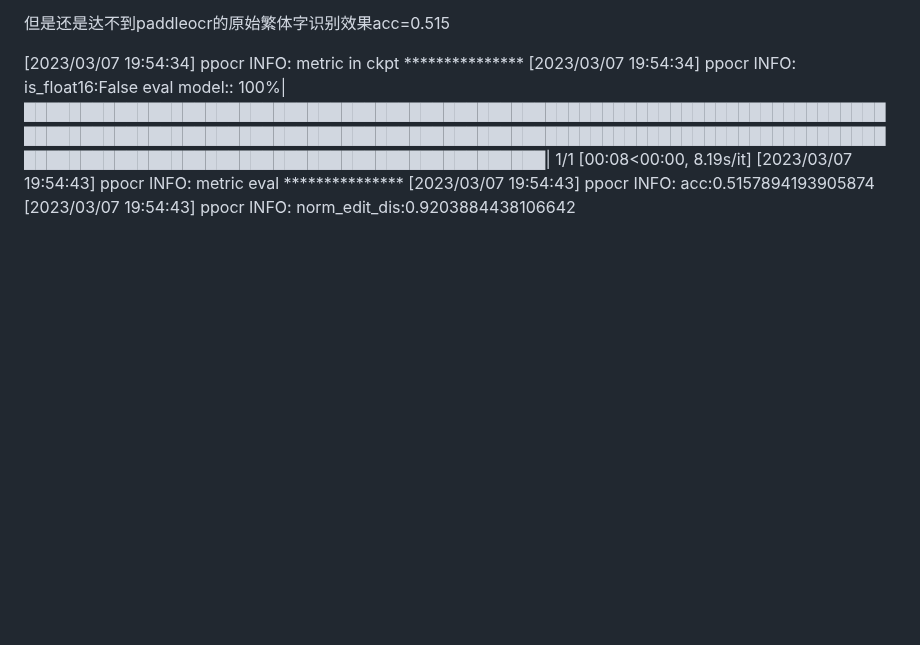
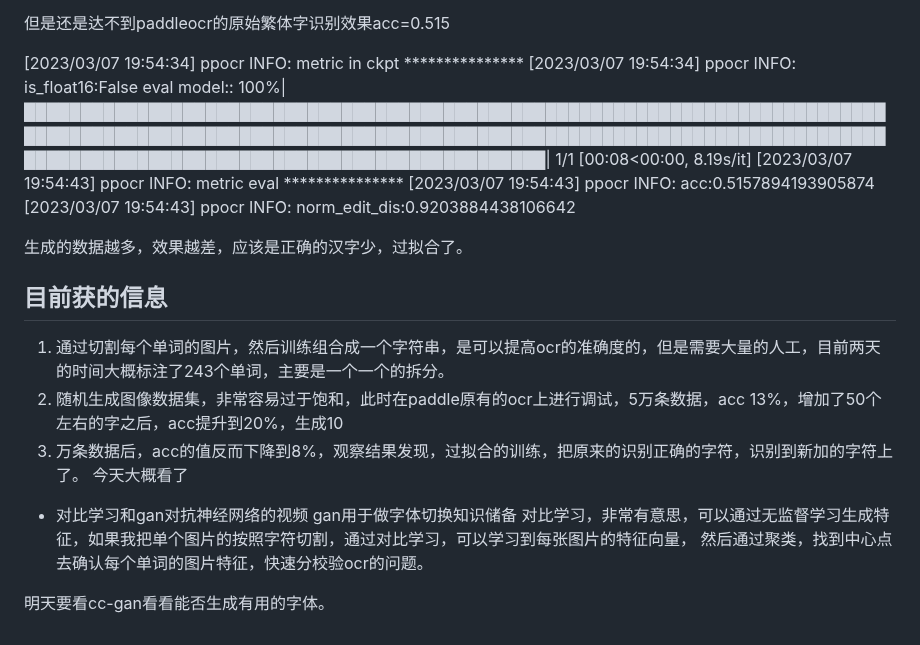
Before and after one commit to wanbiguizhao/pub-notes, a Markdown page: OCR/baidu-paddle/04.文字识别.md, the part around the change. Drawn GitHub-style; blank space fills up the shorter version.

Commit message:
进展与问题:如何快速的生成ocr的样本数据

```diff
--- a/OCR/baidu-paddle/04.文字识别.md
+++ b/OCR/baidu-paddle/04.文字识别.md
@@ -39,3 +39,18 @@ eval model:: 100%|████████████████████
 [2023/03/07 19:54:43] ppocr INFO: metric eval ***************
 [2023/03/07 19:54:43] ppocr INFO: acc:0.5157894193905874
 [2023/03/07 19:54:43] ppocr INFO: norm_edit_dis:0.9203884438106642
+
+
+生成的数据越多，效果越差，应该是正确的汉字少，过拟合了。
+
+## 目前获的信息
+1. 通过切割每个单词的图片，然后训练组合成一个字符串，是可以提高ocr的准确度的，但是需要大量的人工，目前两天的时间大概标注了243个单词，主要是一个一个的拆分。
+2. 随机生成图像数据集，非常容易过于饱和，此时在paddle原有的ocr上进行调试，5万条数据，acc 13%，增加了50个左右的字之后，acc提升到20%，生成10
+3. 万条数据后，acc的值反而下降到8%，观察结果发现，过拟合的训练，把原来的识别正确的字符，识别到新加的字符上了。
+今天大概看了
+- 对比学习和gan对抗神经网络的视频
+gan用于做字体切换知识储备
+对比学习，非常有意思，可以通过无监督学习生成特征，如果我把单个图片的按照字符切割，通过对比学习，可以学习到每张图片的特征向量，
+然后通过聚类，找到中心点去确认每个单词的图片特征，快速分校验ocr的问题。
+
+明天要看cc-gan看看能否生成有用的字体。
```
